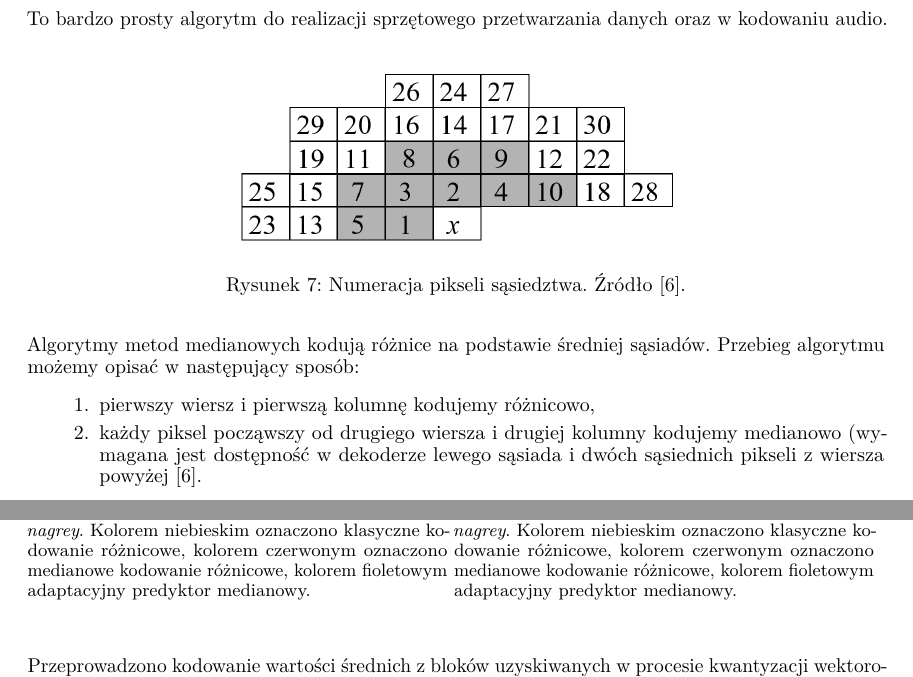
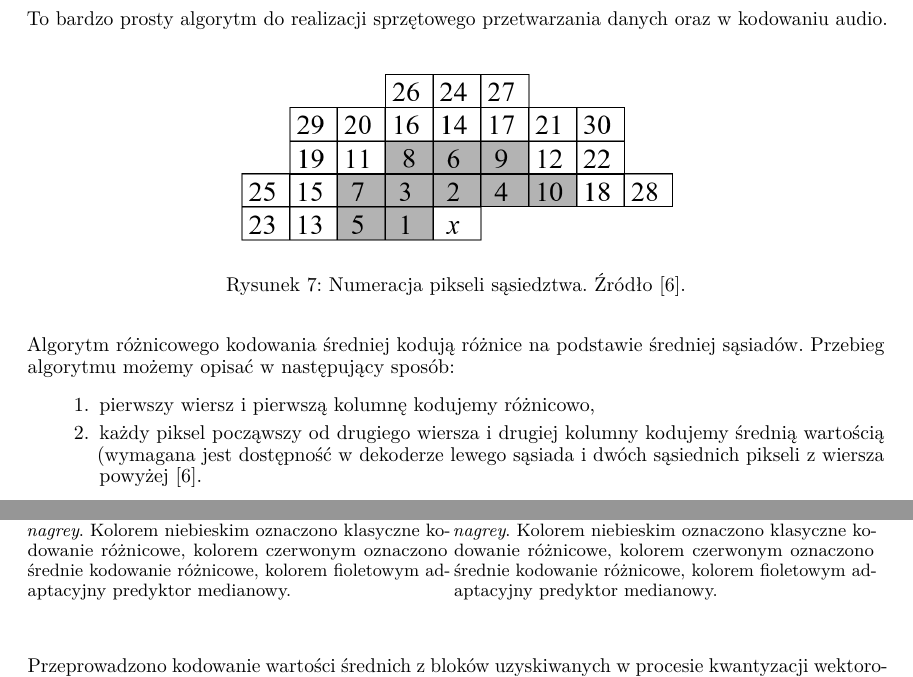
Before and after one commit to karlosos/image_vector_quantization, a LaTeX paper (docs/quantization.tex): two parts of pages 14 and 22 of 29, joined at a grey line, cut so that both start at the same text. Compiled offline with pdfLaTeX.

Commit message:
:memo: change name from median de to mean de

```diff
--- a/docs/quantization.tex
+++ b/docs/quantization.tex
@@ -677,10 +677,10 @@ To bardzo prosty algorytm do realizacji sprzętowego przetwarzania danych oraz w
   \label{fig:piksele_sasiedztwa}
 \end{figure}
 
-Algorytmy metod medianowych kodują różnice na podstawie średniej sąsiadów. Przebieg algorytmu możemy opisać w następujący sposób:
+Algorytm różnicowego kodowania średniej kodują różnice na podstawie średniej sąsiadów. Przebieg algorytmu możemy opisać w następujący sposób:
 \begin{enumerate}
  \item pierwszy wiersz i pierwszą kolumnę kodujemy różnicowo,
- \item każdy piksel począwszy od drugiego wiersza i drugiej kolumny kodujemy medianowo (wymagana jest dostępność w dekoderze lewego sąsiada i dwóch sąsiednich pikseli z wiersza powyżej \cite{differential_coding}.
+ \item każdy piksel począwszy od drugiego wiersza i drugiej kolumny kodujemy średnią wartością (wymagana jest dostępność w dekoderze lewego sąsiada i dwóch sąsiednich pikseli z wiersza powyżej \cite{differential_coding}.
 \end{enumerate}
 
 
@@ -1036,13 +1036,13 @@ Przyjmuje się bowiem, że im bardziej niezrównoważone są wartości poszczeg
 \begin{subfigure}{.49\textwidth}
   \centering
   \includegraphics[width=.9\linewidth]{images/differential_encoding_histograms_comparison.eps}
-  \caption{Porównanie histogramów dla metod kodowania różnicowego dla średnich z bloków $4\times4$ obrazu \emph{lennagrey}. Kolorem niebieskim oznaczono klasyczne kodowanie różnicowe, kolorem czerwonym oznaczono medianowe kodowanie różnicowe, kolorem fioletowym adaptacyjny predyktor medianowy.}
+  \caption{Porównanie histogramów dla metod kodowania różnicowego dla średnich z bloków $4\times4$ obrazu \emph{lennagrey}. Kolorem niebieskim oznaczono klasyczne kodowanie różnicowe, kolorem czerwonym oznaczono średnie kodowanie różnicowe, kolorem fioletowym adaptacyjny predyktor medianowy.}
   \label{fig:de_histograms_comparison}
 \end{subfigure}
 \begin{subfigure}{.49\textwidth}
   \centering
   \includegraphics[width=.9\linewidth]{images/differential_encoding_histograms_comparison_zoom.eps}
-  \caption{Porównanie histogramów dla metod kodowania różnicowego dla średnich z bloków $4\times4$ obrazu \emph{lennagrey}. Kolorem niebieskim oznaczono klasyczne kodowanie różnicowe, kolorem czerwonym oznaczono medianowe kodowanie różnicowe, kolorem fioletowym adaptacyjny predyktor medianowy.}
+  \caption{Porównanie histogramów dla metod kodowania różnicowego dla średnich z bloków $4\times4$ obrazu \emph{lennagrey}. Kolorem niebieskim oznaczono klasyczne kodowanie różnicowe, kolorem czerwonym oznaczono średnie kodowanie różnicowe, kolorem fioletowym adaptacyjny predyktor medianowy.}
   \label{fig:de_histograms_comparison_zoom}
 \end{subfigure}
 \end{figure}
```
